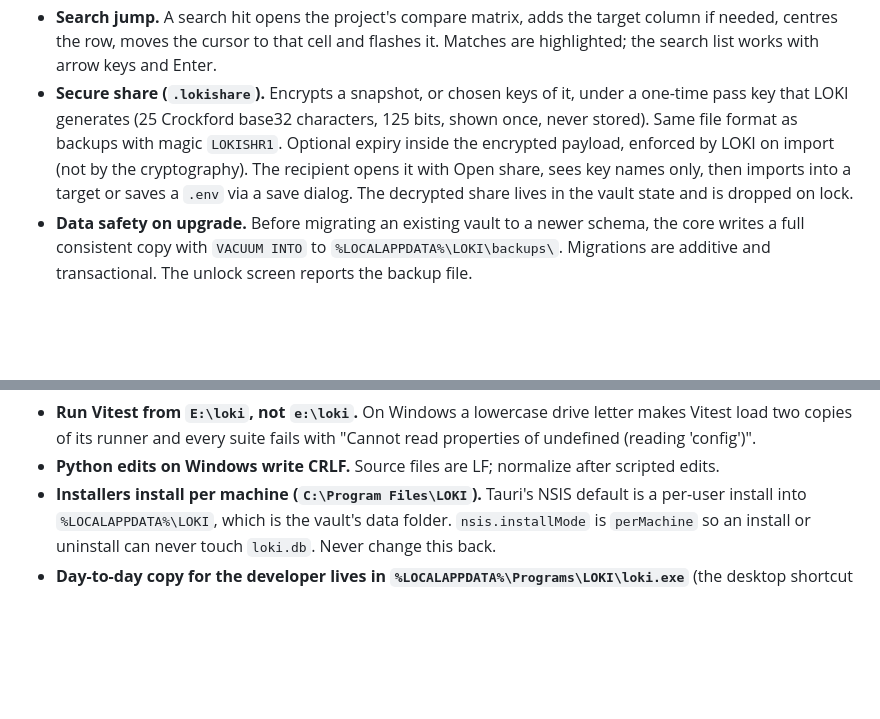
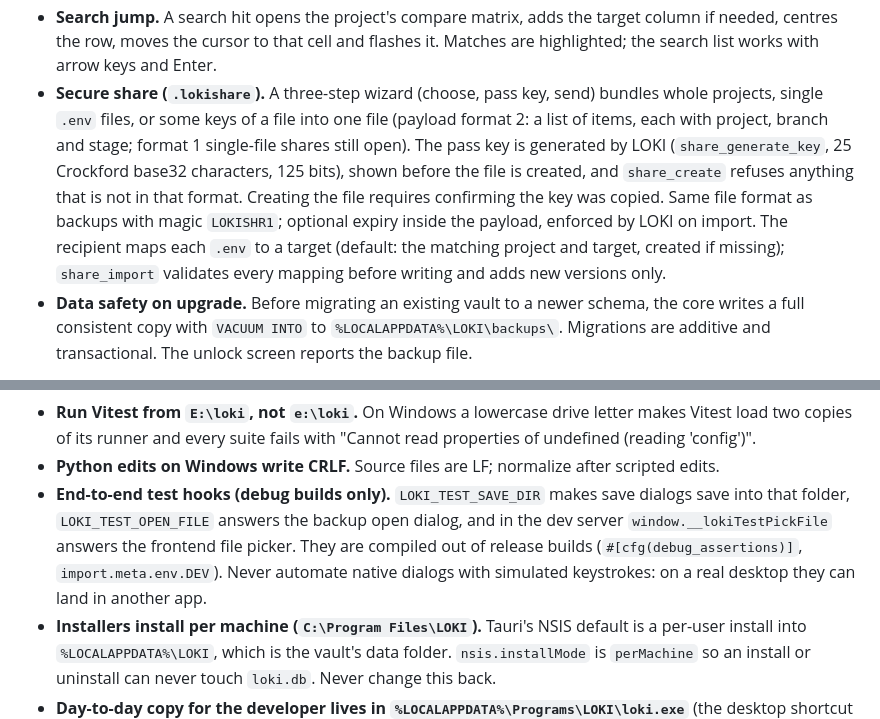
Before and after one commit to saibelagavi/loki, a Markdown page: CLAUDE.md, 2 parts joined by grey strips. Rendered like a GitHub page; blank space fills up the shorter version.

```diff
--- a/CLAUDE.md
+++ b/CLAUDE.md
@@ -254,12 +254,15 @@ window from screen capture (`SetWindowDisplayAffinity` with `WDA_EXCLUDEFROMCAPT
 - **Search jump.** A search hit opens the project's compare matrix, adds the target column if
   needed, centres the row, moves the cursor to that cell and flashes it. Matches are highlighted;
   the search list works with arrow keys and Enter.
-- **Secure share (`.lokishare`).** Encrypts a snapshot, or chosen keys of it, under a one-time
-  pass key that LOKI generates (25 Crockford base32 characters, 125 bits, shown once, never
-  stored). Same file format as backups with magic `LOKISHR1`. Optional expiry inside the
-  encrypted payload, enforced by LOKI on import (not by the cryptography). The recipient opens it
-  with Open share, sees key names only, then imports into a target or saves a `.env` via a save
-  dialog. The decrypted share lives in the vault state and is dropped on lock.
+- **Secure share (`.lokishare`).** A three-step wizard (choose, pass key, send) bundles whole
+  projects, single `.env` files, or some keys of a file into one file (payload format 2: a list of
+  items, each with project, branch and stage; format 1 single-file shares still open). The pass key
+  is generated by LOKI (`share_generate_key`, 25 Crockford base32 characters, 125 bits), shown
+  before the file is created, and `share_create` refuses anything that is not in that format.
+  Creating the file requires confirming the key was copied. Same file format as backups with
+  magic `LOKISHR1`; optional expiry inside the payload, enforced by LOKI on import. The recipient
+  maps each `.env` to a target (default: the matching project and target, created if missing);
+  `share_import` validates every mapping before writing and adds new versions only.
 - **Data safety on upgrade.** Before migrating an existing vault to a newer schema, the core
   writes a full consistent copy with `VACUUM INTO` to `%LOCALAPPDATA%\LOKI\backups\`. Migrations
   are additive and transactional. The unlock screen reports the backup file.
@@ -488,6 +491,11 @@ These were made without asking because they are small, reversible, or required b
   load two copies of its runner and every suite fails with "Cannot read properties of undefined
   (reading 'config')".
 - **Python edits on Windows write CRLF.** Source files are LF; normalize after scripted edits.
+- **End-to-end test hooks (debug builds only).** `LOKI_TEST_SAVE_DIR` makes save dialogs save into
+  that folder, `LOKI_TEST_OPEN_FILE` answers the backup open dialog, and in the dev server
+  `window.__lokiTestPickFile` answers the frontend file picker. They are compiled out of release
+  builds (`#[cfg(debug_assertions)]`, `import.meta.env.DEV`). Never automate native dialogs with
+  simulated keystrokes: on a real desktop they can land in another app.
 - **Installers install per machine (`C:\Program Files\LOKI`).** Tauri's NSIS default is a
   per-user install into `%LOCALAPPDATA%\LOKI`, which is the vault's data folder. `nsis.installMode`
   is `perMachine` so an install or uninstall can never touch `loki.db`. Never change this back.
```
Also changed, not shown: README.md (+28 -5 lines), SECURITY.md (+8 -2 lines), docs/screenshots/share-choose.png (added), docs/screenshots/share-done.png (added), docs/screenshots/share-import.png (added), docs/screenshots/share-passkey.png (added), docs/screenshots/share.png (deleted), 3 other files.
